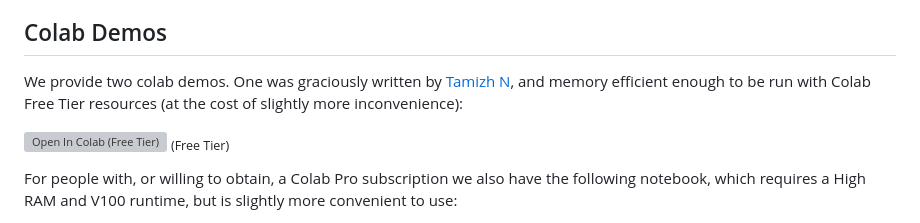
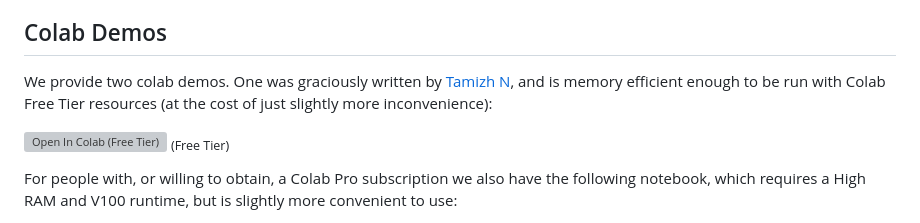
Before and after one commit to dangeng/visual_anagrams, a Markdown page: readme.md, the part around the change. GitHub-like rendering; grey boxes are pictures that could not be loaded.

Commit message:
Small readme typo

```diff
--- a/readme.md
+++ b/readme.md
@@ -14,7 +14,7 @@ This repo contains code to generate visual anagrams and other multi-view optical
 
 ## Colab Demos
 
-We provide two colab demos. One was graciously written by [Tamizh N](https://github.com/tmzh), and memory efficient enough to be run with Colab Free Tier resources (at the cost of slightly more inconvenience):
+We provide two colab demos. One was graciously written by [Tamizh N](https://github.com/tmzh), and is memory efficient enough to be run with Colab Free Tier resources (at the cost of just slightly more inconvenience):
 
 [![Open In Colab (Free Tier)](https://colab.research.google.com/assets/colab-badge.svg)](https://colab.research.google.com/github/dangeng/visual_anagrams/blob/main/notebooks/colab_demo_free_tier.ipynb) <sub>(Free Tier)</sub>
 
```
